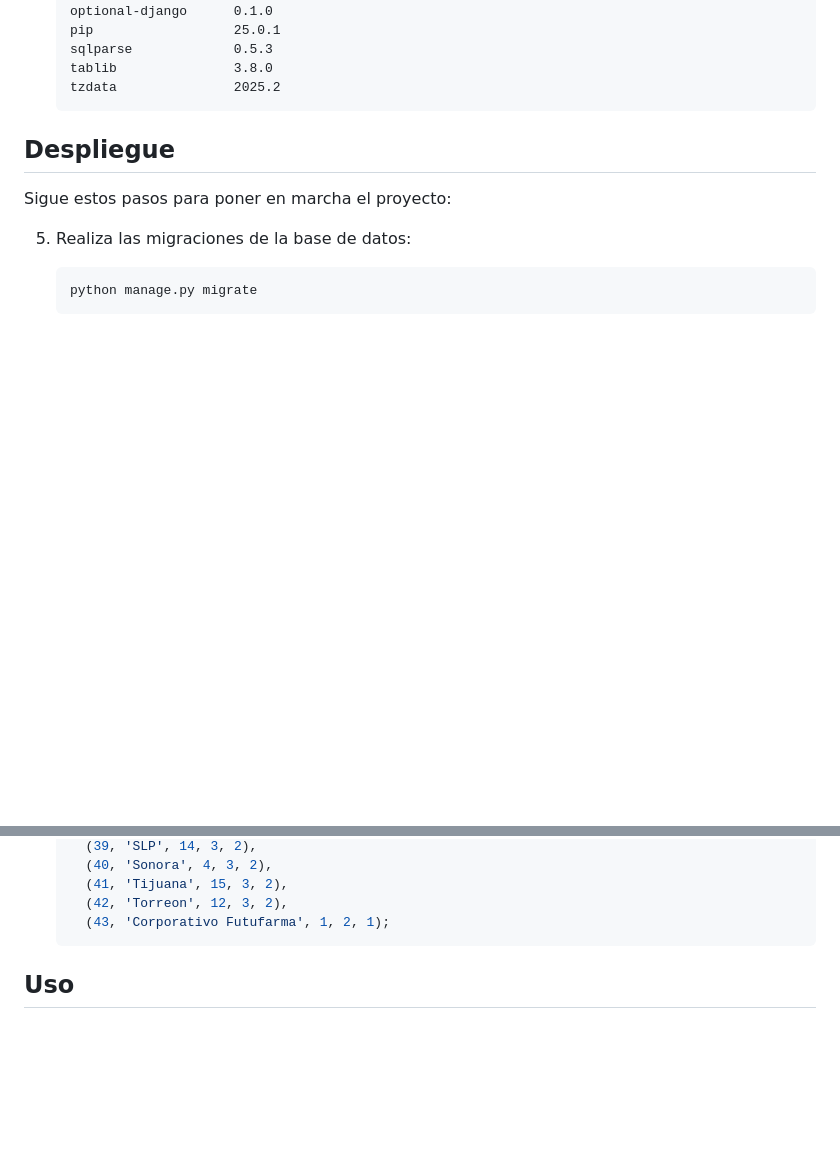
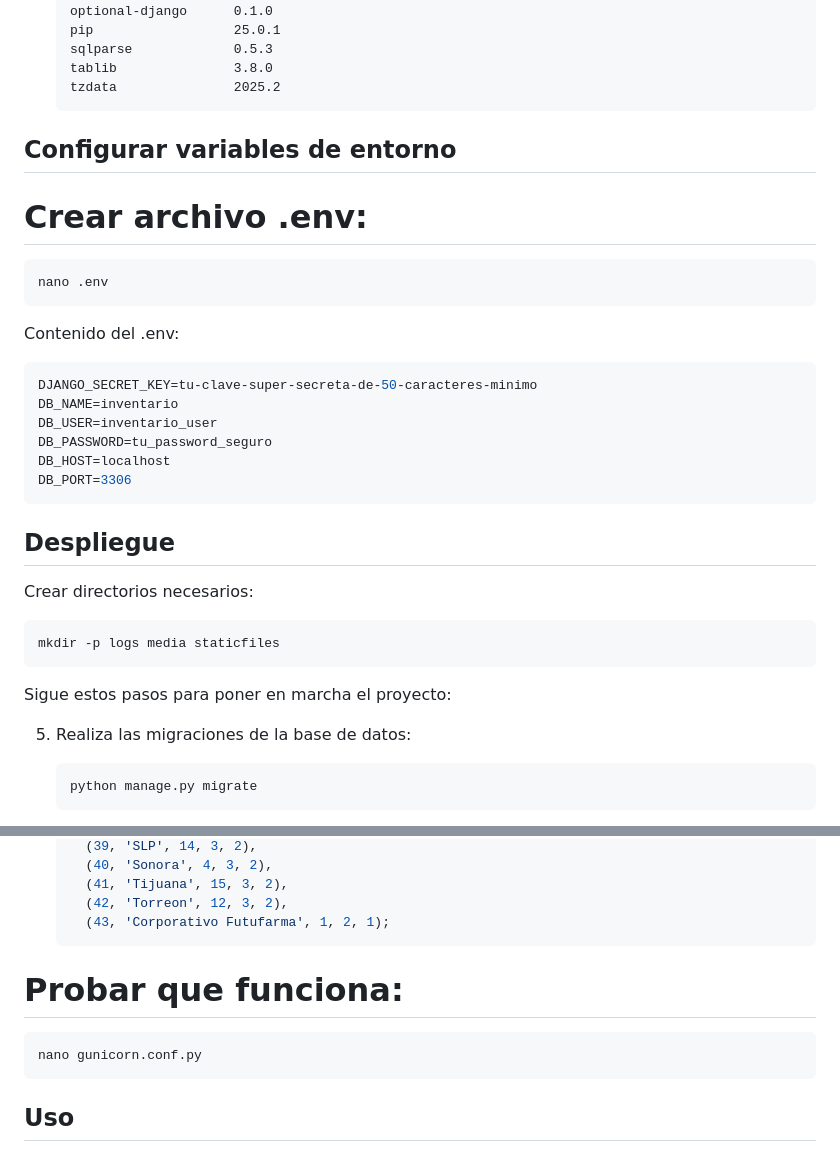
Before and after one commit to StingerBlade/InventarioBoticaCentral, a Markdown page: README.md, 2 parts joined by grey strips. Drawn GitHub-style; blank space fills up the shorter version.

````diff
--- a/README.md
+++ b/README.md
@@ -55,9 +87,26 @@ Este proyecto es una aplicación para gestionar inventarios, desarrollada princi
    tablib               3.8.0
    tzdata               2025.2
    ```
+## Configurar variables de entorno
+   # Crear archivo .env:
+   ``` bash
+   nano .env
+   ```
+   Contenido del .env:
+   ```bash
+   DJANGO_SECRET_KEY=tu-clave-super-secreta-de-50-caracteres-minimo
+   DB_NAME=inventario
+   DB_USER=inventario_user
+   DB_PASSWORD=tu_password_seguro
+   DB_HOST=localhost
+   DB_PORT=3306
+   ```
 
 ## Despliegue
-
+   Crear directorios necesarios:
+   ```bash
+   mkdir -p logs media staticfiles
+   ```
 Sigue estos pasos para poner en marcha el proyecto:
 
 5. Realiza las migraciones de la base de datos:
@@ -219,6 +268,11 @@ Sigue estos pasos para poner en marcha el proyecto:
       (42, 'Torreon', 12, 3, 2),
       (43, 'Corporativo Futufarma', 1, 2, 1);
       ```
+
+# Probar que funciona:
+```bash
+nano gunicorn.conf.py
+```
 ## Uso
 
 Sigue las instrucciones de la interfaz para añadir, modificar o eliminar productos del inventario.
````
Also changed, not shown: other parts of README.md (+36 -4 lines).
